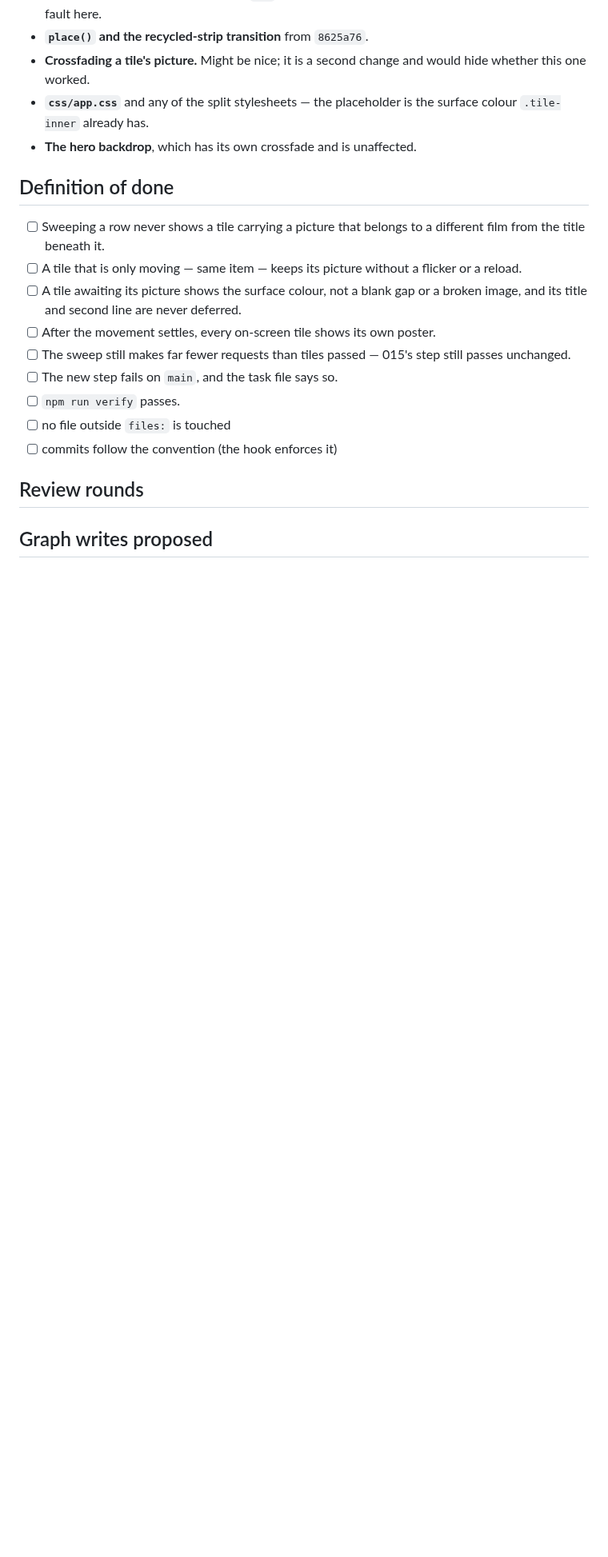
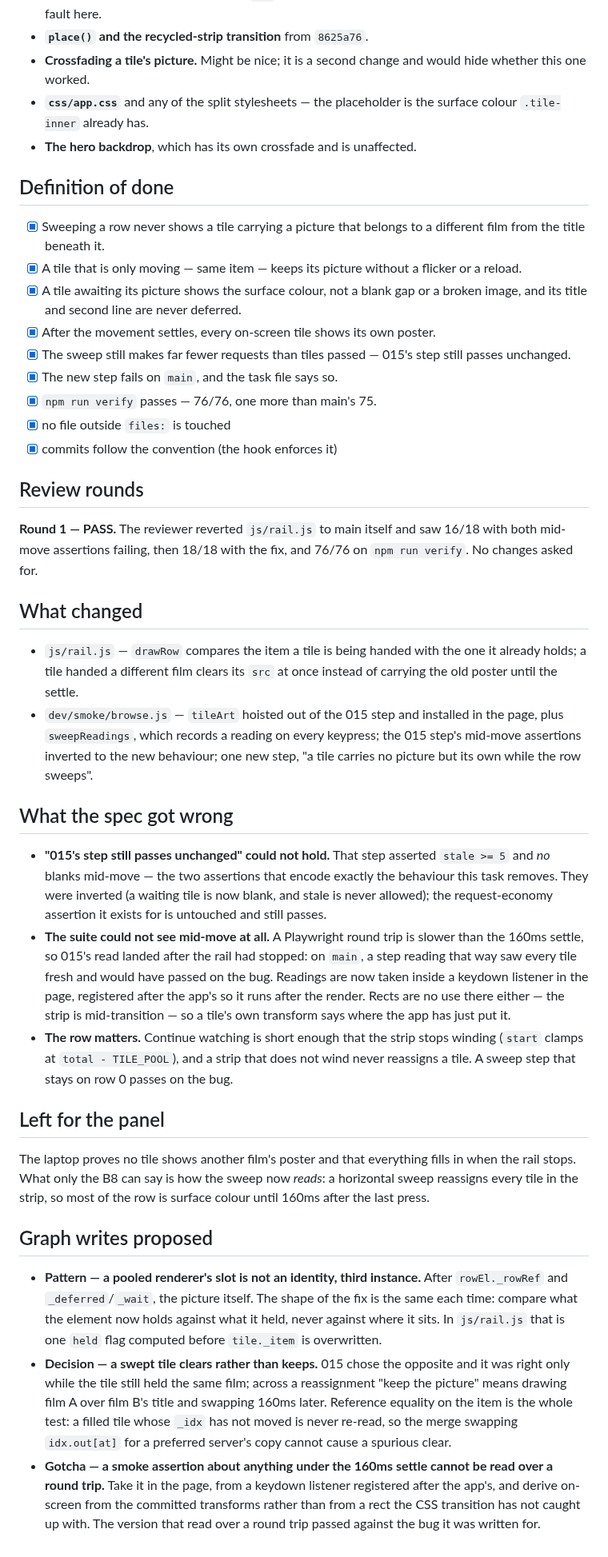
Before and after one commit to StuCM/Reflex, a Markdown page: .claude/tasks/021-tile-keeps-its-own-picture.md, the part around one of its changes. Shown at 80% size. Drawn GitHub-style; blank space fills up the shorter version.

Commit message:
docs(crew): close 021 with what the panel still has to say

```diff
--- a/.claude/tasks/021-tile-keeps-its-own-picture.md
+++ b/.claude/tasks/021-tile-keeps-its-own-picture.md
@@ -116,20 +116,77 @@ Workers must not go digging for more.
 - **The hero backdrop**, which has its own crossfade and is unaffected.
 
 ## Definition of done
-- [ ] Sweeping a row never shows a tile carrying a picture that belongs to a
+- [x] Sweeping a row never shows a tile carrying a picture that belongs to a
       different film from the title beneath it.
-- [ ] A tile that is only moving — same item — keeps its picture without a
+- [x] A tile that is only moving — same item — keeps its picture without a
       flicker or a reload.
-- [ ] A tile awaiting its picture shows the surface colour, not a blank gap or a
+- [x] A tile awaiting its picture shows the surface colour, not a blank gap or a
       broken image, and its title and second line are never deferred.
-- [ ] After the movement settles, every on-screen tile shows its own poster.
-- [ ] The sweep still makes far fewer requests than tiles passed — 015's step
+- [x] After the movement settles, every on-screen tile shows its own poster.
+- [x] The sweep still makes far fewer requests than tiles passed — 015's step
       still passes unchanged.
-- [ ] The new step fails on `main`, and the task file says so.
-- [ ] `npm run verify` passes.
-- [ ] no file outside `files:` is touched
-- [ ] commits follow the convention (the hook enforces it)
+- [x] The new step fails on `main`, and the task file says so.
+- [x] `npm run verify` passes — 76/76, one more than main's 75.
+- [x] no file outside `files:` is touched
+- [x] commits follow the convention (the hook enforces it)
 
 ## Review rounds
 
+**Round 1 — PASS.** The reviewer reverted `js/rail.js` to main itself and saw
+16/18 with both mid-move assertions failing, then 18/18 with the fix, and
+76/76 on `npm run verify`. No changes asked for.
+
+## What changed
+
+- `js/rail.js` — `drawRow` compares the item a tile is being handed with the
+  one it already holds; a tile handed a different film clears its `src` at once
+  instead of carrying the old poster until the settle.
+- `dev/smoke/browse.js` — `tileArt` hoisted out of the 015 step and installed in
+  the page, plus `sweepReadings`, which records a reading on every keypress; the
+  015 step's mid-move assertions inverted to the new behaviour; one new step,
+  "a tile carries no picture but its own while the row sweeps".
+
+## What the spec got wrong
+
+- **"015's step still passes unchanged" could not hold.** That step asserted
+  `stale >= 5` and *no* blanks mid-move — the two assertions that encode exactly
+  the behaviour this task removes. They were inverted (a waiting tile is now
+  blank, and stale is never allowed); the request-economy assertion it exists
+  for is untouched and still passes.
+- **The suite could not see mid-move at all.** A Playwright round trip is
+  slower than the 160ms settle, so 015's read landed after the rail had stopped:
+  on `main`, a step reading that way saw every tile fresh and would have passed
+  on the bug. Readings are now taken inside a keydown listener in the page,
+  registered after the app's so it runs after the render. Rects are no use
+  there either — the strip is mid-transition — so a tile's own transform says
+  where the app has just put it.
+- **The row matters.** Continue watching is short enough that the strip stops
+  winding (`start` clamps at `total - TILE_POOL`), and a strip that does not
+  wind never reassigns a tile. A sweep step that stays on row 0 passes on the
+  bug.
+
+## Left for the panel
+
+The laptop proves no tile shows another film's poster and that everything fills
+in when the rail stops. What only the B8 can say is how the sweep now *reads*:
+a horizontal sweep reassigns every tile in the strip, so most of the row is
+surface colour until 160ms after the last press.
+
 ## Graph writes proposed
+
+- **Pattern — a pooled renderer's slot is not an identity, third instance.**
+  After `rowEl._rowRef` and `_deferred`/`_wait`, the picture itself. The shape of
+  the fix is the same each time: compare what the element now holds against what
+  it held, never against where it sits. In `js/rail.js` that is one `held` flag
+  computed before `tile._item` is overwritten.
+- **Decision — a swept tile clears rather than keeps.** 015 chose the opposite
+  and it was right only while the tile still held the same film; across a
+  reassignment "keep the picture" means drawing film A over film B's title and
+  swapping 160ms later. Reference equality on the item is the whole test: a
+  filled tile whose `_idx` has not moved is never re-read, so the merge swapping
+  `idx.out[at]` for a preferred server's copy cannot cause a spurious clear.
+- **Gotcha — a smoke assertion about anything under the 160ms settle cannot be
+  read over a round trip.** Take it in the page, from a keydown listener
+  registered after the app's, and derive on-screen from the committed transforms
+  rather than from a rect the CSS transition has not caught up with. The version
+  that read over a round trip passed against the bug it was written for.
```
Also changed, not shown: other parts of .claude/tasks/021-tile-keeps-its-own-picture.md (+1 -1 lines).
